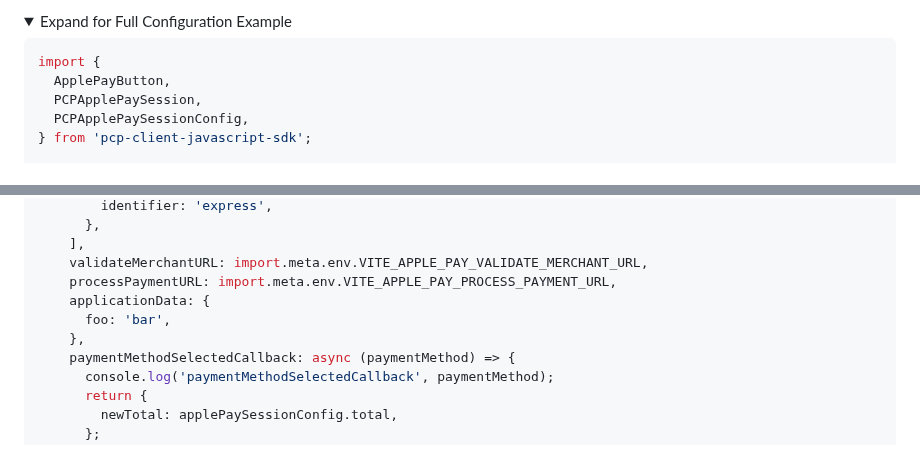
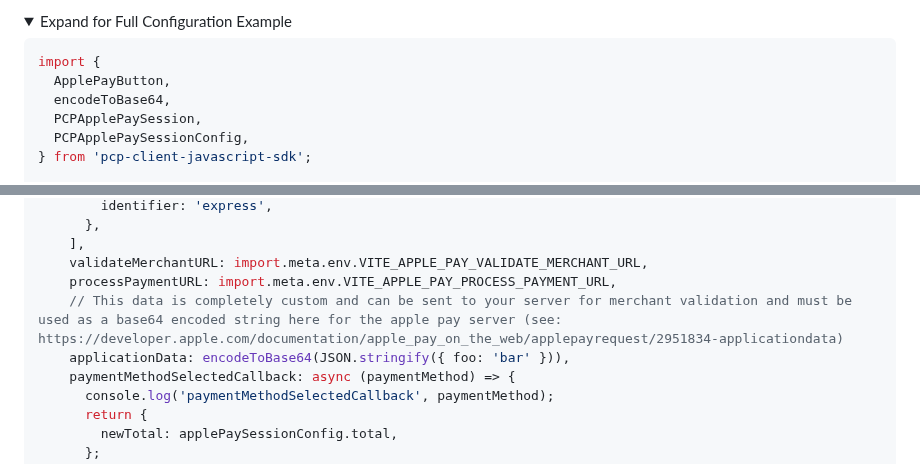
Before and after one commit to PAYONE-GmbH/PCP-client-javascript-SDK, a Markdown page: applepay-demo/README.md, 2 parts joined by grey strips. Drawn GitHub-style; folded sections open.

Commit message:
docs: add usage of base64 encoding function to apple pay demo readme

````diff
--- a/applepay-demo/README.md
+++ b/applepay-demo/README.md
@@ -133,6 +133,7 @@ const applePayButton: ApplePayButton = {
 ```typescript
 import {
   ApplePayButton,
+  encodeToBase64,
   PCPApplePaySession,
   PCPApplePaySessionConfig,
 } from 'pcp-client-javascript-sdk';
@@ -169,9 +170,8 @@ const init = async () => {
     ],
     validateMerchantURL: import.meta.env.VITE_APPLE_PAY_VALIDATE_MERCHANT_URL,
     processPaymentURL: import.meta.env.VITE_APPLE_PAY_PROCESS_PAYMENT_URL,
-    applicationData: {
-      foo: 'bar',
-    },
+    // This data is completely custom and can be sent to your server for merchant validation and must be used as a base64 encoded string here for the apple pay server (see: https://developer.apple.com/documentation/apple_pay_on_the_web/applepayrequest/2951834-applicationdata)
+    applicationData: encodeToBase64(JSON.stringify({ foo: 'bar' })),
     paymentMethodSelectedCallback: async (paymentMethod) => {
       console.log('paymentMethodSelectedCallback', paymentMethod);
       return {
````
